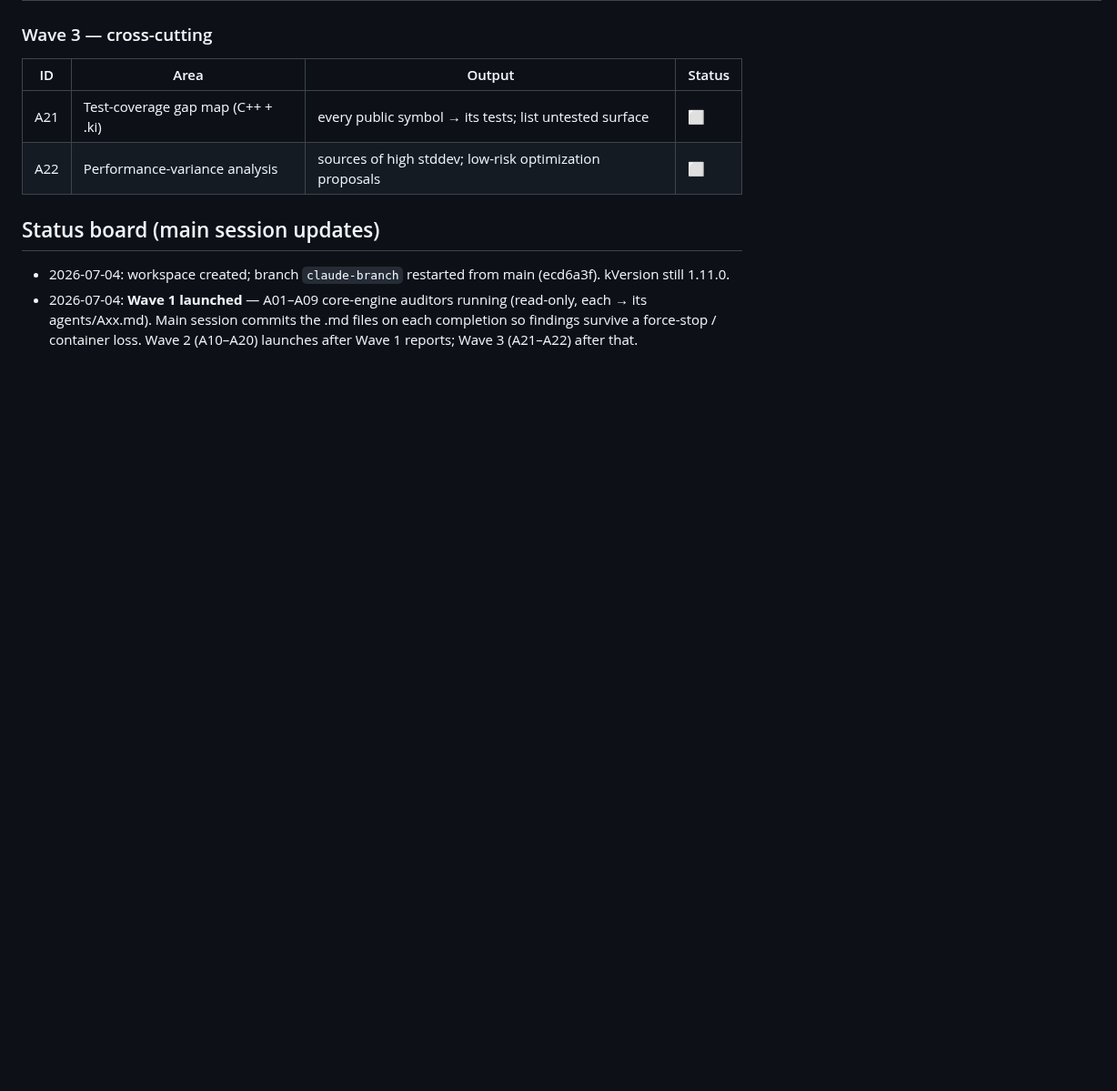
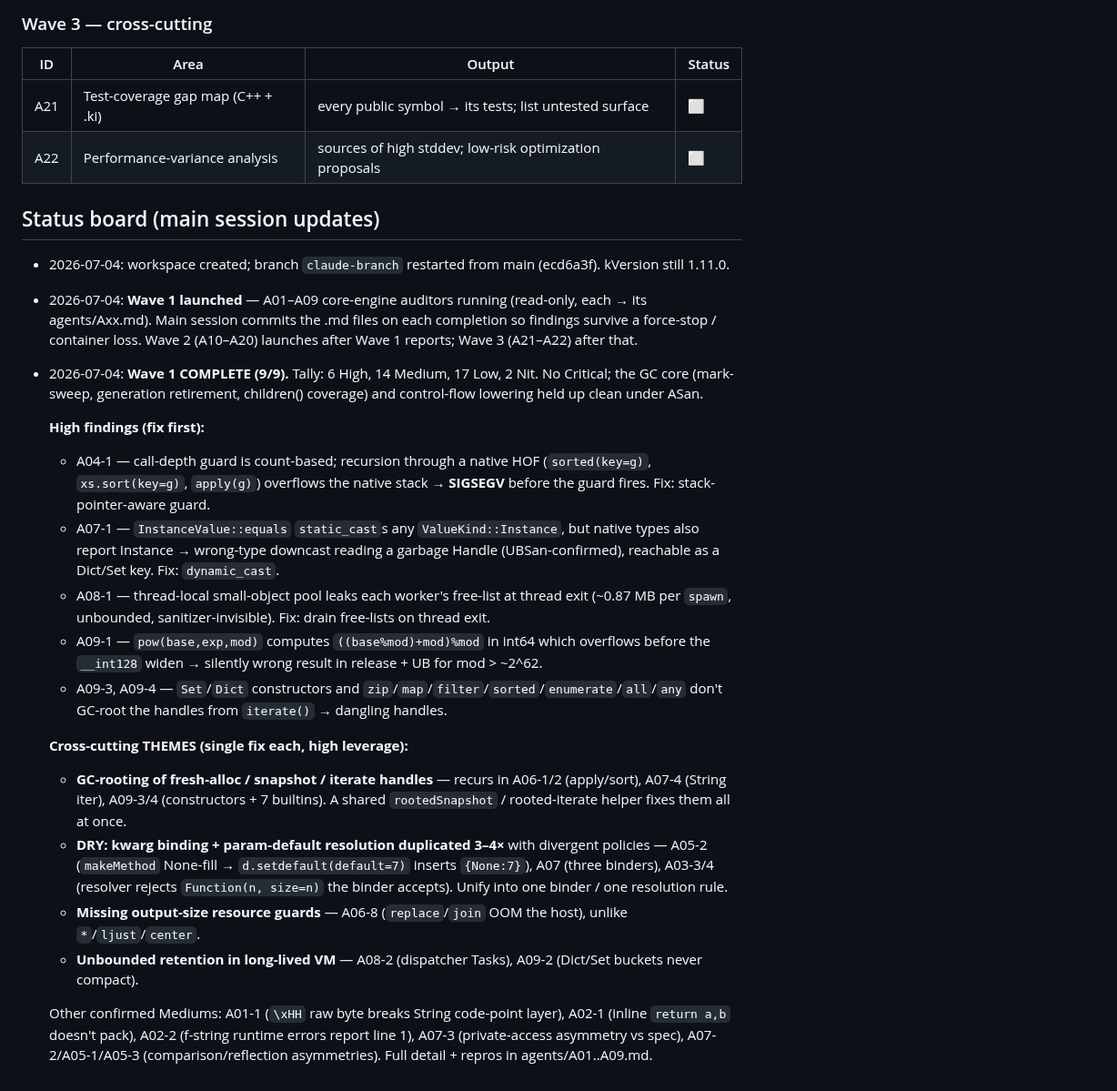
Before and after one commit to kiritolang/kiritolang.github.io, a Markdown page: audit_v1_12/README.md, the part around the change. Shown at 91% size. Drawn GitHub-style; blank space fills up the shorter version.

Commit message:
audit(v1.12): Wave 1 complete — status board summary + cross-cutting themes

```diff
--- a/audit_v1_12/README.md
+++ b/audit_v1_12/README.md
@@ -84,3 +84,30 @@ Legend: ⬜ not started · 🟡 running · ✅ done · ❌ stopped/incomplete
 - 2026-07-04: **Wave 1 launched** — A01–A09 core-engine auditors running (read-only, each → its agents/Axx.md).
   Main session commits the .md files on each completion so findings survive a force-stop / container loss.
   Wave 2 (A10–A20) launches after Wave 1 reports; Wave 3 (A21–A22) after that.
+- 2026-07-04: **Wave 1 COMPLETE (9/9).** Tally: 6 High, 14 Medium, 17 Low, 2 Nit. No Critical; the GC core
+  (mark-sweep, generation retirement, children() coverage) and control-flow lowering held up clean under ASan.
+
+  **High findings (fix first):**
+  - A04-1 — call-depth guard is count-based; recursion through a native HOF (`sorted(key=g)`, `xs.sort(key=g)`,
+    `apply(g)`) overflows the native stack → **SIGSEGV** before the guard fires. Fix: stack-pointer-aware guard.
+  - A07-1 — `InstanceValue::equals` `static_cast`s any `ValueKind::Instance`, but native types also report Instance
+    → wrong-type downcast reading a garbage Handle (UBSan-confirmed), reachable as a Dict/Set key. Fix: `dynamic_cast`.
+  - A08-1 — thread-local small-object pool leaks each worker's free-list at thread exit (~0.87 MB per `spawn`,
+    unbounded, sanitizer-invisible). Fix: drain free-lists on thread exit.
+  - A09-1 — `pow(base,exp,mod)` computes `((base%mod)+mod)%mod` in int64 which overflows before the `__int128`
+    widen → silently wrong result in release + UB for mod > ~2^62.
+  - A09-3, A09-4 — `Set`/`Dict` constructors and `zip`/`map`/`filter`/`sorted`/`enumerate`/`all`/`any` don't
+    GC-root the handles from `iterate()` → dangling handles.
+
+  **Cross-cutting THEMES (single fix each, high leverage):**
+  - **GC-rooting of fresh-alloc / snapshot / iterate handles** — recurs in A06-1/2 (apply/sort), A07-4 (String iter),
+    A09-3/4 (constructors + 7 builtins). A shared `rootedSnapshot` / rooted-iterate helper fixes them all at once.
+  - **DRY: kwarg binding + param-default resolution duplicated 3–4×** with divergent policies — A05-2 (`makeMethod`
+    None-fill → `d.setdefault(default=7)` inserts `{None:7}`), A07 (three binders), A03-3/4 (resolver rejects
+    `Function(n, size=n)` the binder accepts). Unify into one binder / one resolution rule.
+  - **Missing output-size resource guards** — A06-8 (`replace`/`join` OOM the host), unlike `*`/`ljust`/`center`.
+  - **Unbounded retention in long-lived VM** — A08-2 (dispatcher Tasks), A09-2 (Dict/Set buckets never compact).
+
+  Other confirmed Mediums: A01-1 (`\xHH` raw byte breaks String code-point layer), A02-1 (inline `return a,b` doesn't
+  pack), A02-2 (f-string runtime errors report line 1), A07-3 (private-access asymmetry vs spec), A07-2/A05-1/A05-3
+  (comparison/reflection asymmetries). Full detail + repros in agents/A01..A09.md.
```
